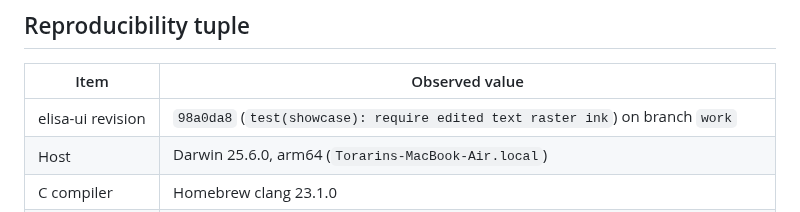
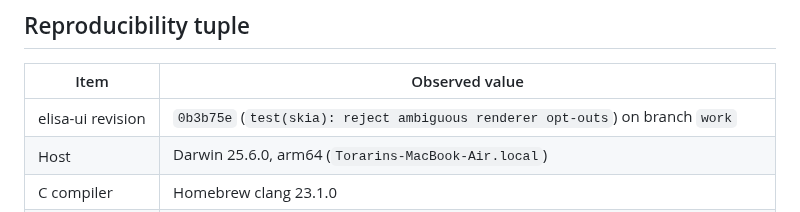
Before and after one commit to torarinvik/elisa-ui, a Markdown page: docs/implementation-baseline.md, the part around the change. Drawn GitHub-style.

Commit message:
docs: record strict Skia opt-out policy

```diff
--- a/docs/implementation-baseline.md
+++ b/docs/implementation-baseline.md
@@ -8,7 +8,7 @@ parity on untested platforms.
 
 | Item | Observed value |
 | --- | --- |
-| elisa-ui revision | `98a0da8` (`test(showcase): require edited text raster ink`) on branch `work` |
+| elisa-ui revision | `0b3b75e` (`test(skia): reject ambiguous renderer opt-outs`) on branch `work` |
 | Host | Darwin 25.6.0, arm64 (`Torarins-MacBook-Air.local`) |
 | C compiler | Homebrew clang 23.1.0 |
 | Elisa compiler | `../wasm-sdk-compiler/bin/elisac-stage1` on clean `codex/wasm-sdk`, revision `c6948142f19d`; SHA-256 `56945beffa13240afdd004ac7590580b56f11c7406fc82c16309f6bd9025e574` |
```
